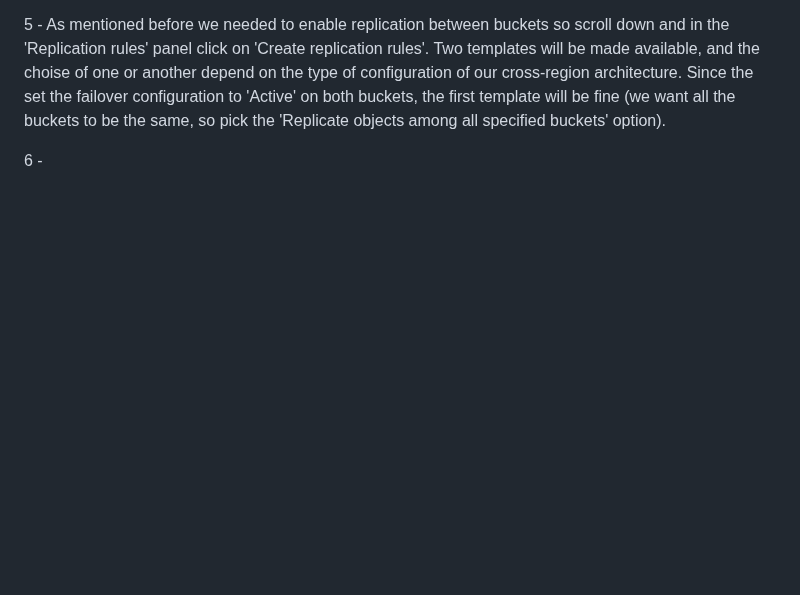
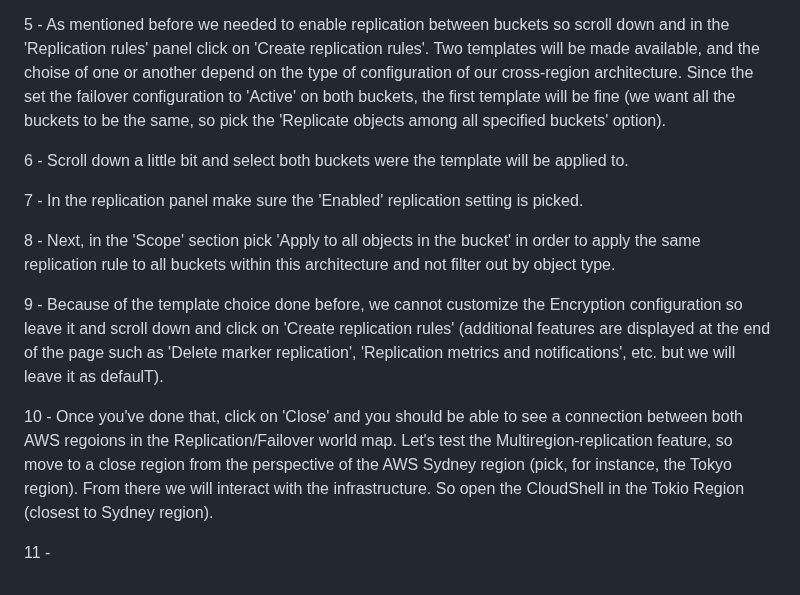
Before and after one commit to bmestref/AWS-SAA-Projects, a Markdown page: S3/MultiRegionAccessPoint/project_guide.md, the part around the change. Drawn GitHub-style; blank space fills up the shorter version.

```diff
--- a/S3/MultiRegionAccessPoint/project_guide.md
+++ b/S3/MultiRegionAccessPoint/project_guide.md
@@ -13,4 +13,14 @@ Amazon Simple Storage Service (S3) Multi-Region Access Points provide a global e
 
 5 - As mentioned before we needed to enable replication between buckets so scroll down and in the 'Replication rules' panel click on 'Create replication rules'. Two templates will be made available, and the choise of one or another depend on the type of configuration of our cross-region architecture. Since the set the failover configuration to 'Active' on both buckets, the first template will be fine (we want all the buckets to be the same, so pick the 'Replicate objects among all specified buckets' option). <br/>
 
-6 -
+6 - Scroll down a little bit and select both buckets were the template will be applied to. <br/>
+
+7 - In the replication panel make sure the 'Enabled' replication setting is picked. <br/>
+
+8 - Next, in the 'Scope' section pick 'Apply to all objects in the bucket' in order to apply the same replication rule to all buckets within this architecture and not filter out by object type. <br/>
+
+9 - Because of the template choice done before, we cannot customize the Encryption configuration so leave it and scroll down and click on 'Create replication rules' (additional features are displayed at the end of the page such as 'Delete marker replication', 'Replication metrics and notifications', etc. but we will leave it as defaulT). <br/>
+
+10 - Once you've done that, click on 'Close' and you should be able to see a connection between both AWS regoions in the Replication/Failover world map. Let's test the Multiregion-replication feature, so move to a close region from the perspective of the AWS Sydney region (pick, for instance, the Tokyo region). From there we will interact with the infrastructure. So open the CloudShell in the Tokio Region (closest to Sydney region). <br/>
+
+11 -
```
